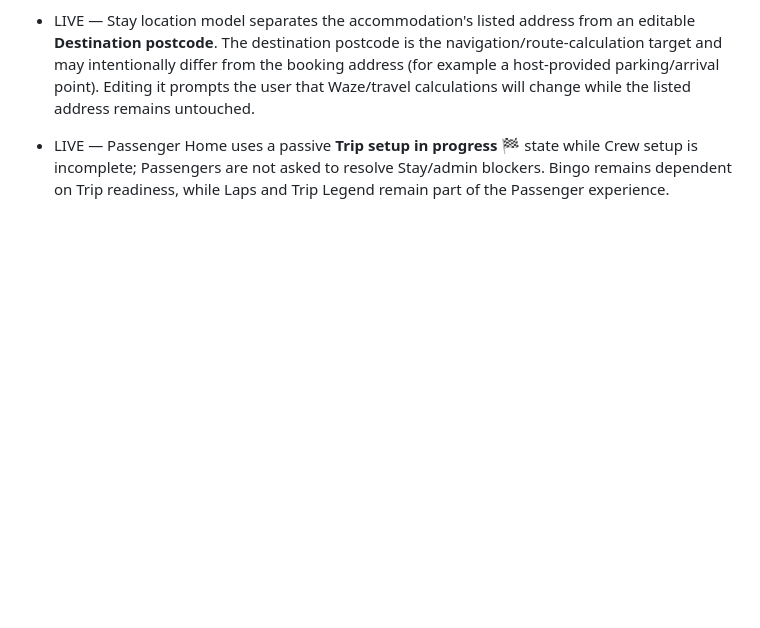
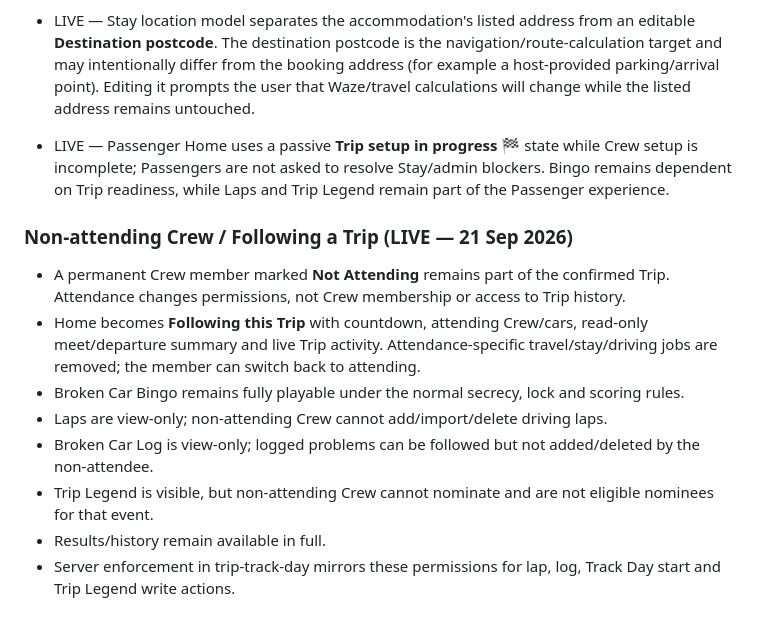
Before and after one commit to rsnwms2tpm-lang/Track-Day-Planner, a Markdown page: TRACK-DAY-HEROS-BUILD-NOTES.md, the part around the change. GitHub-like rendering; blank space fills up the shorter version.

Commit message:
Checkpoint non-attending Crew follower build

```diff
--- a/TRACK-DAY-HEROS-BUILD-NOTES.md
+++ b/TRACK-DAY-HEROS-BUILD-NOTES.md
@@ -661,3 +661,14 @@ Permanent top-level areas remain **PLAN · TRAVEL · EVENT · RESULTS**.
 - LIVE — Stay location model separates the accommodation's listed address from an editable **Destination postcode**. The destination postcode is the navigation/route-calculation target and may intentionally differ from the booking address (for example a host-provided parking/arrival point). Editing it prompts the user that Waze/travel calculations will change while the listed address remains untouched.
 
 - LIVE — Passenger Home uses a passive **Trip setup in progress 🏁** state while Crew setup is incomplete; Passengers are not asked to resolve Stay/admin blockers. Bingo remains dependent on Trip readiness, while Laps and Trip Legend remain part of the Passenger experience.
+
+
+### Non-attending Crew / Following a Trip (LIVE — 21 Sep 2026)
+- A permanent Crew member marked **Not Attending** remains part of the confirmed Trip. Attendance changes permissions, not Crew membership or access to Trip history.
+- Home becomes **Following this Trip** with countdown, attending Crew/cars, read-only meet/departure summary and live Trip activity. Attendance-specific travel/stay/driving jobs are removed; the member can switch back to attending.
+- Broken Car Bingo remains fully playable under the normal secrecy, lock and scoring rules.
+- Laps are view-only; non-attending Crew cannot add/import/delete driving laps.
+- Broken Car Log is view-only; logged problems can be followed but not added/deleted by the non-attendee.
+- Trip Legend is visible, but non-attending Crew cannot nominate and are not eligible nominees for that event.
+- Results/history remain available in full.
+- Server enforcement in trip-track-day mirrors these permissions for lap, log, Track Day start and Trip Legend write actions.
```
